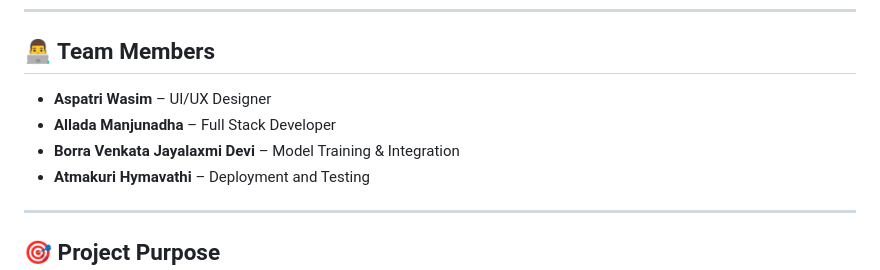
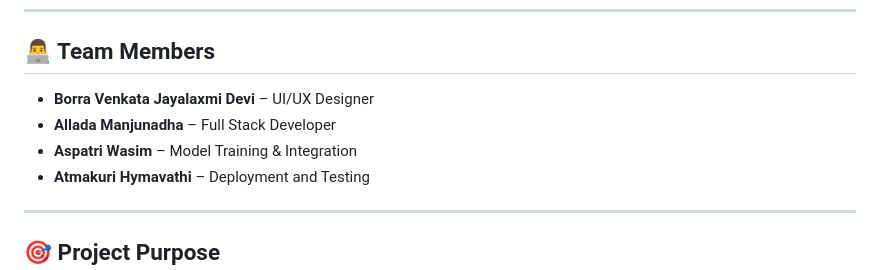
Before and after one commit to thewasim11/Grainpalette---A-Deep-Learning-Odyssey-In-Rice-Type-Classification-Through-Transfer-Learning, a Markdown page: README.md, the part around the change. Drawn GitHub-style.

```diff
--- a/README.md
+++ b/README.md
@@ -14,9 +14,9 @@ GrainPalette is a deep learning-based web application that classifies different
 
 ## 👨‍💻 Team Members
 
-- **Aspatri Wasim** – UI/UX Designer
+- **Borra Venkata Jayalaxmi Devi** – UI/UX Designer
 - **Allada Manjunadha** – Full Stack Developer
-- **Borra Venkata Jayalaxmi Devi** – Model Training & Integration
+- **Aspatri Wasim** – Model Training & Integration
 - **Atmakuri Hymavathi** – Deployment and Testing
 
 ---
```
